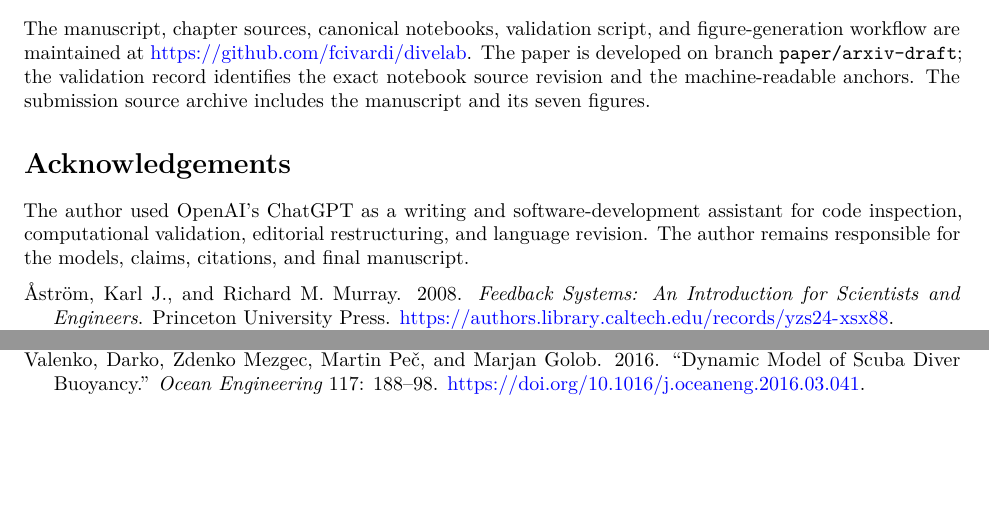
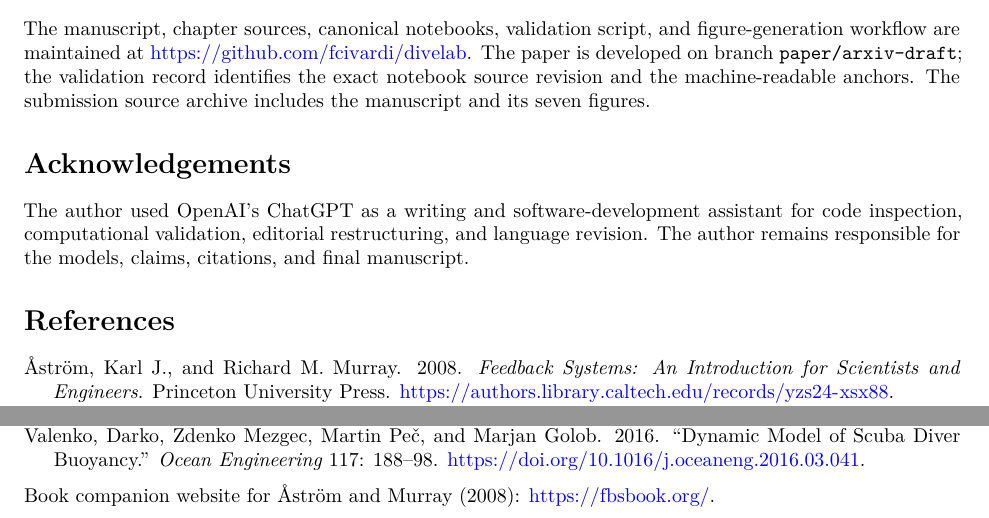
Before and after one commit to fcivardi/divelab, a Quarto document (paper/index.qmd): two parts of page 11 of 11, joined at a grey line, cut so that both start at the same text, the shorter picture padded with empty space. Rendered offline with R 4.5, knitr and Pandoc in place of Quarto, then LaTeX, with nearby package versions.

Commit message:
Add Feedback Systems companion website alongside first-edition link

```diff
--- a/paper/index.qmd
+++ b/paper/index.qmd
@@ -468,3 +468,10 @@ The author used OpenAI's ChatGPT as a writing and software-development assistant
 for code inspection, computational validation, editorial restructuring, and
 language revision. The author remains responsible for the models, claims,
 citations, and final manuscript.
+
+# References {.unnumbered}
+
+::: {#refs}
+:::
+
+Book companion website for Åström and Murray (2008): <https://fbsbook.org/>.
```
Also changed, not shown: paper/arxiv/main.tex.
